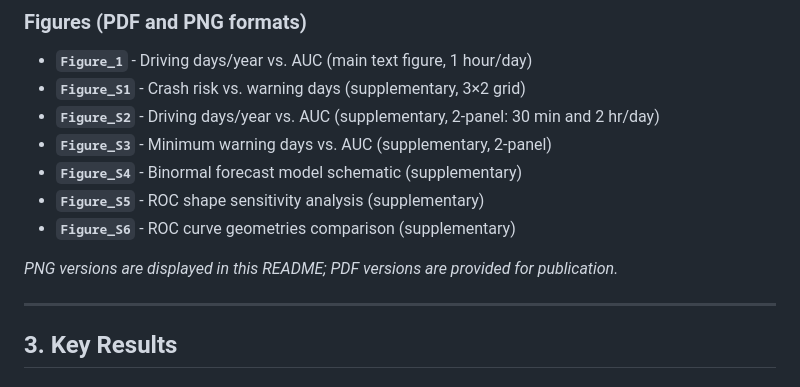
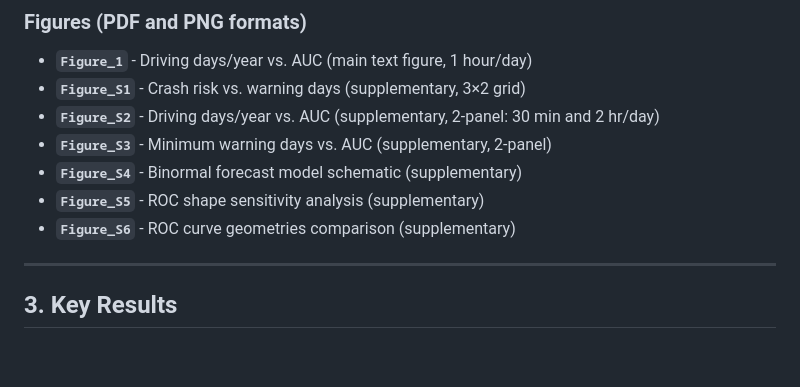
Before and after one commit to bdsp-core/seizure_forecasting_crash_analysis, a Markdown page: README.md, the part around the change. GitHub-like rendering; blank space fills up the shorter version.

Commit message:
Remove note on image formats in README
Removed note about PNG and PDF versions in README.

```diff
--- a/README.md
+++ b/README.md
@@ -72,8 +72,6 @@ This analysis quantifies the trade-offs between seizure forecasting accuracy (me
 - **`Figure_S4`** - Binormal forecast model schematic (supplementary)
 - **`Figure_S5`** - ROC shape sensitivity analysis (supplementary)
 - **`Figure_S6`** - ROC curve geometries comparison (supplementary)
-
-*PNG versions are displayed in this README; PDF versions are provided for publication.*
 
 ---
 
```
